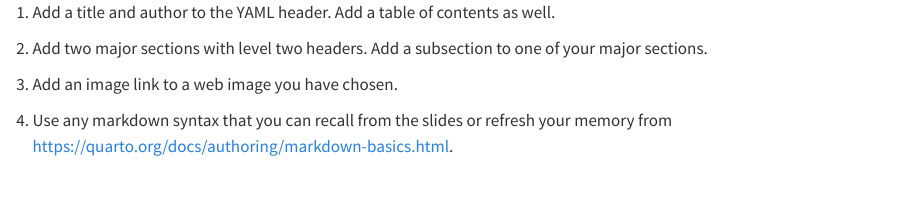
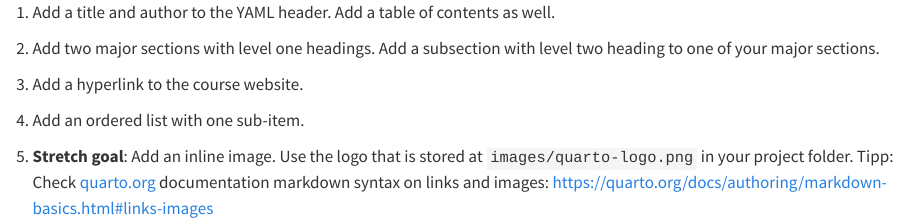
Before and after one commit to quarto-rdmss-25/exercises, a Quarto document (markdown-syntax.qmd): the page in a window 1100 px wide, from its top. Rendered offline with R 4.5, knitr and Pandoc in place of Quarto, with nearby package versions.

Commit message:
update exercise

```diff
--- a/markdown-syntax.qmd
+++ b/markdown-syntax.qmd
@@ -3,10 +3,12 @@ format: html
 editor: source
 ---
 
-1.  Add a title and author to the YAML header. Add a table of contents as well.
+1. Add a title and author to the YAML header. Add a table of contents as well.
 
-2.  Add two major sections with level two headers. Add a subsection to one of your major sections.
+2. Add two major sections with level one headings. Add a subsection with level two heading to one of your major sections.
 
-3.  Add an image link to a web image you have chosen.
+3. Add a hyperlink to the course website.
 
-4.  Use any markdown syntax that you can recall from the slides or refresh your memory from <https://quarto.org/docs/authoring/markdown-basics.html>.
+4. Add an ordered list with one sub-item.
+
+5. **Stretch goal**: Add an inline image. Use the logo that is stored at `images/quarto-logo.png` in your project folder. Tipp: Check [quarto.org](https://quarto.org/) documentation markdown syntax on links and images: <https://quarto.org/docs/authoring/markdown-basics.html#links-images>
```
